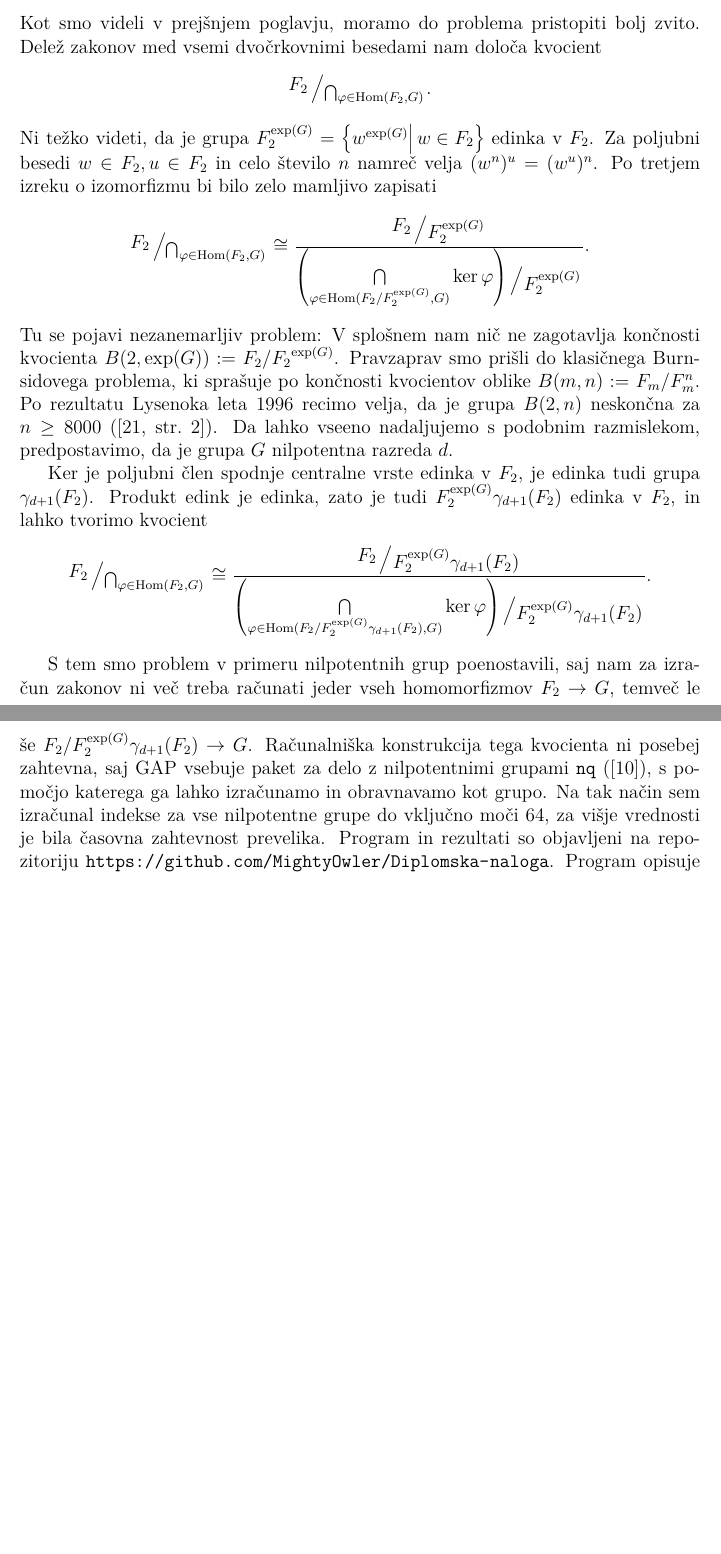
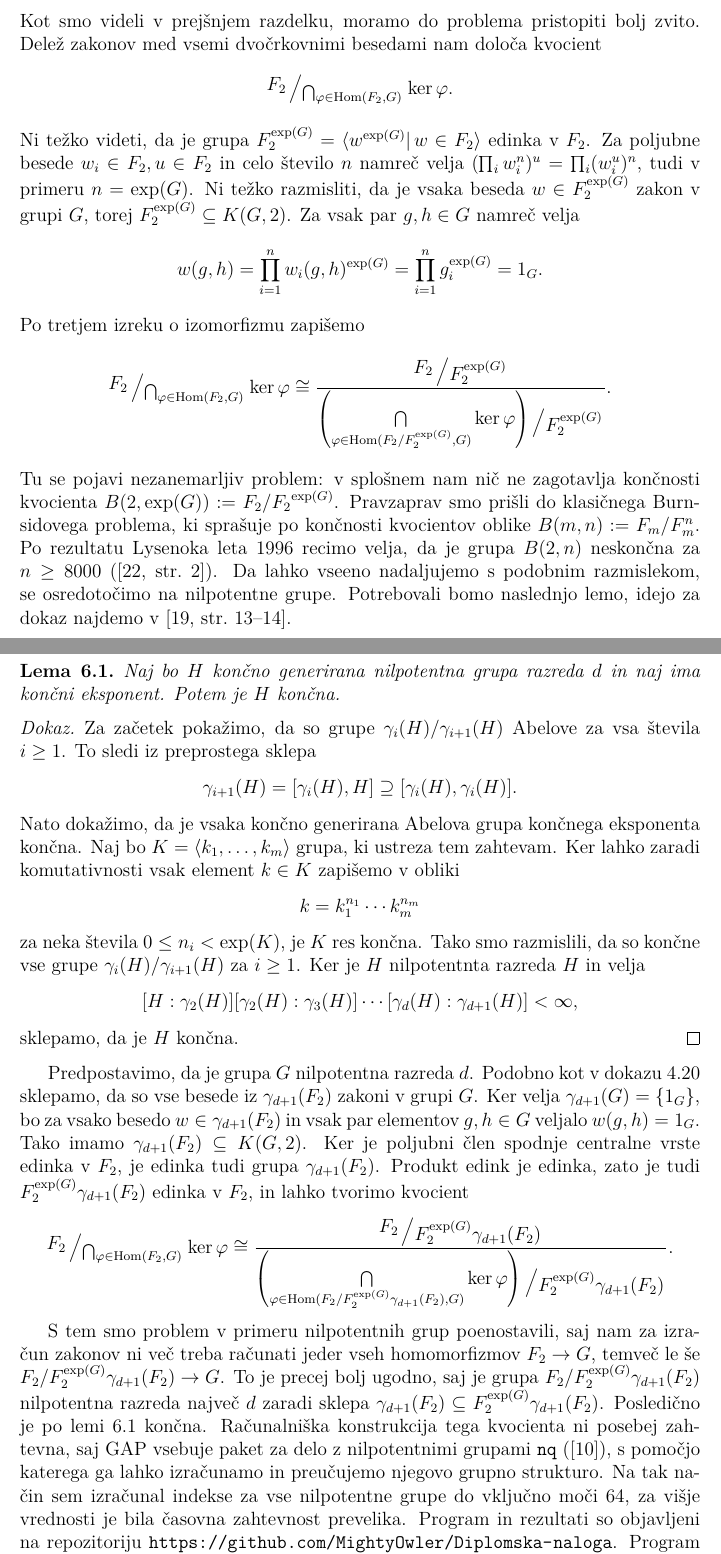
Before and after one commit to MightyOwler/Diplomska-naloga, a LaTeX thesis (Pisanje_diplome/diploma.tex, which reads Pisanje_diplome/osnovni_pojmi.tex, Pisanje_diplome/racunalnisko_iskanje.tex): two parts of pages 38 and 39 of 44 before the commit and two parts of pages 38 and 39 of 46 after it, joined at a grey line, cut so that both start at the same text, the shorter picture padded with empty space. The pictures show the PDF file Pisanje_diplome/diploma.pdf that the author committed with the source.

Commit message:
Računalniško iskanje zakonov

```diff
--- a/Pisanje_diplome/osnovni_pojmi.tex
+++ b/Pisanje_diplome/osnovni_pojmi.tex
@@ -219,7 +219,7 @@ Naj bo $G$ končna grupa in $k$ naravno število. Potem je grupa zakonov $K(G, k
   Za vsak homomorfizem $\varphi \in \operatorname{Hom}(F_k, G)$ po prvem izreku o izomorfizmu velja \begin{equation*}
     \lvert F_k / \ker \varphi \rvert = \lvert \operatorname{im} \varphi \rvert \le \lvert G \rvert,
 \end{equation*}
-po drugi strani pa velja $\lvert \operatorname{Hom}(F_k, G) \rvert = \lvert G \rvert^k$. Ti dejstvi z uporabo \ref{lem_koncni_indeks_koncnega_preseka} povežemo v želeno oceno.     % TODO dodaj to referenco, jo potrebuješ!!
+po drugi strani pa po lemi \ref{lem_moc_homomorfizmov_proste_grupe} velja $\lvert \operatorname{Hom}(F_k, G) \rvert = \lvert G \rvert^k$. Ti dejstvi z uporabo \ref{lem_koncni_indeks_koncnega_preseka} povežemo v želeno oceno.
 \end{dokaz}
 To dejstvo bo še posebej pomembno pri iskanju zakonov z računalnikom.
 
--- a/Pisanje_diplome/racunalnisko_iskanje.tex
+++ b/Pisanje_diplome/racunalnisko_iskanje.tex
@@ -47,3 +47,4 @@ Oceniti moramo indeks grupe zakonov $K(G, 2)$ v grupi $F_2$. S pomočjo razmisle
 kar vsekakor ni ravno spodbudno. Pa vendar se v praksi izkaže, da ti indeksi dejansko so razmeroma visoki. Članek \cite{Cocke_2020} nam ponuja konkretne vrednosti naslednjih indeksov.
 \begin{align*}
     \left[ F_2 : K(D_{10}, 2) \right] &= 2^2 \cdot 5^{5} = 12500, \\
+    \left[ F_2 : K(\text{Sym}(3), 2) \right] &= 2^2 \cdot 3^{5} = 972, \\
@@ -56,27 +57,56 @@ V splošnem ni veliko grup, za katere bi poznali točne vrednosti teh kvocientov
 
 \subsection{Iskanje zakonov v nilpotentnih grupah}
 
-Kot smo videli v prejšnjem poglavju, moramo do problema pristopiti bolj zvito. Delež zakonov med vsemi dvočrkovnimi besedami nam določa kvocient \begin{equation*}
-\bigslant{F_2}{\bigcap_{\varphi \in \operatorname{Hom}(F_2, G)}}.
+Kot smo videli v prejšnjem razdelku, moramo do problema pristopiti bolj zvito. Delež zakonov med vsemi dvočrkovnimi besedami nam določa kvocient \begin{equation*}
+\bigslant{F_2}{\bigcap_{\varphi \in \operatorname{Hom}(F_2, G)}} \operatorname{ker} \varphi.
 \end{equation*}
-Ni težko videti, da je grupa $F_2^{\exp(G)} = \left\{ w^{\exp(G)}  \middle|\, w \in F_2 \right\}$ edinka v $F_2$. Za poljubni besedi $w \in F_2, u \in  F_2$ in celo število $n$ namreč velja $(w^n)^u = (w^u)^n$.
-Po tretjem izreku o izomorfizmu bi bilo zelo mamljivo zapisati
+Ni težko videti, da je grupa $F_2^{\exp(G)} =  \langle w^{\exp(G)}  \vert \, w \in F_2 \rangle$ edinka v $F_2$. Za poljubne besede $w_i \in F_2, u \in  F_2$ in celo število $n$ namreč velja $(\prod_{i} w_i^n)^u = \prod_{i} (w_i^u)^n$,
+tudi v primeru $n = \exp(G)$.
+Ni težko razmisliti, da je vsaka beseda $w \in  F_2^{\exp(G)}$ zakon v grupi $G$, torej $F_2^{\exp(G)} \subseteq K(G, 2)$. Za vsak par $g, h \in G$ namreč velja \begin{equation*}
+w(g, h) =  \prod_{i = 1}^{n} w_i(g,h)^{\exp(G)} = \prod_{i = 1}^{n} g_i^{\exp(G)} = 1_G.
+\end{equation*}
+Po tretjem izreku o izomorfizmu zapišemo
 \begin{equation*}
-    \bigslant{F_2}{\bigcap_{\varphi \in \operatorname{Hom}(F_2, G)}} \cong \dfrac{\bigslant{F_2}{F_2^{\exp(G)}}}{\bigslant{ \left( \bigcap\limits_{\varphi \in \operatorname{Hom}({F_2} / {F_2^{\exp(G)}}, G)} \ker \varphi \right) }{F_2^{\exp(G)}}}.
+    \bigslant{F_2}{\bigcap_{\varphi \in \operatorname{Hom}(F_2, G)}} \operatorname{ker} \varphi \cong \dfrac{\bigslant{F_2}{F_2^{\exp(G)}}}{\bigslant{ \left( \bigcap\limits_{\varphi \in \operatorname{Hom}({F_2} / {F_2^{\exp(G)}}, G)} \ker \varphi \right) }{F_2^{\exp(G)}}}.
 \end{equation*}
-Tu se pojavi nezanemarljiv problem: V splošnem nam nič ne zagotavlja končnosti kvocienta $B(2, \exp(G)) := F_2 / {F_2}^{\exp(G)}$.
+Tu se pojavi nezanemarljiv problem: v splošnem nam nič ne zagotavlja končnosti kvocienta $B(2, \exp(G)) := F_2 / {F_2}^{\exp(G)}$.
 Pravzaprav smo prišli do klasičnega Burnsidovega problema, ki sprašuje po končnosti kvocientov oblike $B(m, n) := F_m / F_m^n$.
 Po rezultatu Lysenoka leta 1996 recimo velja, da je grupa $B(2, n)$ neskončna za $n \ge 8000$ (\cite[str.~2]{Vaughan-Lee_1999}).
-Da lahko vseeno nadaljujemo s podobnim razmislekom, predpostavimo, da je grupa $G$ nilpotentna razreda $d$.
+Da lahko vseeno nadaljujemo s podobnim razmislekom, se osredotočimo na nilpotentne grupe.
+Potrebovali bomo naslednjo lemo, idejo za dokaz najdemo v \cite[str.~13--14]{Segal_1983}.
 
+\begin{lema}
+\label{lem_koncnogenerirana_nilpotentna}
+Naj bo $H$ končno generirana nilpotentna grupa razreda $d$ in naj ima končni eksponent. Potem je $H$ končna.
+\end{lema}
+\begin{dokaz}
+Za začetek pokažimo, da so grupe $\gamma_{i}(H) / \gamma_{i + 1}(H)$ Abelove za vsa števila $i \ge 1$. To sledi iz preprostega sklepa \begin{equation*}
+\gamma_{i + 1}(H) = [\gamma_i(H), H] \supseteq [\gamma_i(H), \gamma_i(H)].
+\end{equation*}
+Nato dokažimo, da je vsaka končno generirana Abelova grupa končnega eksponenta končna. Naj bo $K = \langle k_1, \ldots, k_m \rangle$ grupa, ki ustreza tem zahtevam.
+Ker lahko zaradi komutativnosti vsak element $k \in  K$ zapišemo v obliki \begin{equation*}
+k = k_1^{n_1} \cdots k_m^{n_m}
+\end{equation*}
+za neka števila $0 \le n_i < \exp(K)$, je $K$ res končna.
+Tako smo razmislili, da so končne vse grupe $\gamma_{i}(H) / \gamma_{i + 1}(H)$ za $i \ge 1$. Ker je $H$ nilpotentnta razreda $H$ in velja \begin{equation*}
+    [H : \gamma_2(H)] [\gamma_2(H) : \gamma_3(H)] \cdots [\gamma_{d}(H) : \gamma_{d + 1}(H)]  < \infty,
+    \end{equation*}
+    sklepamo, da je $H$ končna.
+\end{dokaz}
+
+Predpostavimo, da je grupa $G$ nilpotentna razreda $d$. Podobno kot v dokazu \ref{trd_osnovna_ocena_resljive_grupe} sklepamo, da so vse besede iz $\gamma_{d+1}(F_2)$
+zakoni v grupi $G$. Ker velja $\gamma_{d+1}(G) = \left\{ 1_G \right\}$, bo za vsako besedo $w \in \gamma_{d+1}(F_2)$ in vsak par elementov $g ,h \in G$ veljalo $w(g,h) = 1_{G}$.
+Tako imamo $\gamma_{d+1}(F_2) \subseteq K(G, 2)$.
 Ker je poljubni člen spodnje centralne vrste edinka v $F_2$, je edinka tudi grupa $\gamma_{d+ 1}(F_2)$.
 Produkt edink je edinka, zato je tudi $F_2^{\exp(G)} \gamma_{d+ 1}(F_2)$ edinka v $F_2$, in lahko tvorimo kvocient
 \begin{equation*}
-    \bigslant{F_2}{\bigcap_{\varphi \in \operatorname{Hom}(F_2, G)}} \cong \dfrac{\bigslant{F_2}{F_2^{\exp(G)}\gamma_{d+1}(F_2)}}{ \bigslant{ \left( \bigcap\limits_{\varphi \in \operatorname{Hom}({F_2} / {F_2^{\exp(G)}\gamma_{d+1}(F_2)}, G)} \ker \varphi \right) }{F_2^{\exp(G)}\gamma_{d+1}(F_2)}}.
+    \bigslant{F_2}{\bigcap_{\varphi \in \operatorname{Hom}(F_2, G)}}  \ker \varphi \cong \dfrac{\bigslant{F_2}{F_2^{\exp(G)}\gamma_{d+1}(F_2)}}{ \bigslant{ \left( \bigcap\limits_{\varphi \in \operatorname{Hom}({F_2} / {F_2^{\exp(G)}\gamma_{d+1}(F_2)}, G)} \ker \varphi \right) }{F_2^{\exp(G)}\gamma_{d+1}(F_2)}}.
 \end{equation*}
 
 S tem smo problem v primeru nilpotentnih grup poenostavili, saj nam za izračun zakonov ni več treba računati jeder vseh homomorfizmov $F_2 \to G$, temveč le še $F_2 / F_2^{\exp(G)}\gamma_{d+1}(F_2) \to G$.
-Računalniška konstrukcija tega kvocienta ni posebej zahtevna, saj GAP vsebuje paket za delo z nilpotentnimi grupami \texttt{nq} (\cite{nq2.5.11}), s pomočjo katerega ga lahko izračunamo in obravnavamo kot grupo.
+To je precej bolj ugodno, saj je grupa $F_2 / F_2^{\exp(G)}\gamma_{d+1}(F_2)$ nilpotentna razreda največ $d$ zaradi sklepa $\gamma_{d+1}(F_2) \subseteq  F_2^{\exp(G)}\gamma_{d+1}(F_2)$.
+Posledično je po lemi \ref{lem_koncnogenerirana_nilpotentna} končna.
+Računalniška konstrukcija tega kvocienta ni posebej zahtevna, saj GAP vsebuje paket za delo z nilpotentnimi grupami \texttt{nq} (\cite{nq2.5.11}), s pomočjo katerega ga lahko izračunamo in preučujemo njegovo grupno strukturo.
 Na tak način sem izračunal indekse za vse nilpotentne grupe do vključno moči 64, za višje vrednosti je bila časovna zahtevnost prevelika. Program in rezultati so objavljeni na repozitoriju \url{https://github.com/MightyOwler/Diplomska-naloga}.
 Program opisuje naslednja psevdokoda.
 
@@ -130,4 +160,3 @@ saj za vsak $i = 1 , \ldots , n$ velja $C_{p^{k_{i}}} \le C_{p^{k}}$, zakoni pa
 \begin{posledica}
 \label{psl_lastnosti_zakonov_splosni_produkti_ciklicnih}
 Naj bo končna grupa $G$ Abelova. Natančneje, naj bo v skladu s klasifikacijo končnih Abelovih grup oblike $G = \prod_{i = 1}^{n} \prod_{j = 1}^{n_i} C_{p_{i}^{k_{i,j}}}^{m_j}$, kjer so za vsak $i = 1, \ldots, n$ $p_i$ paroma različna praštevila, števila $n_i, m_{i} \ge 1$, in vsak $j = 1, \ldots , n_i$ števila $k_{i, j} \ge 1$ paroma različna. % TODO to se ne sliši prav
-Naj bodo $k_i = \max_{j = 1, \ldots, n_i}$. Potem velja $F_2 / K(G, 2) \cong C_{e} \times C_{e}$, kjer je $e = p_1^{k_1} \cdots  p_n^{k_n}  = \exp(G)$.
```
Also changed, not shown: Pisanje_diplome/komutatorska_in_razsiritvena.tex (+2 -2 lines), Pisanje_diplome/nilpotentne_in_resljive.tex (+1 -2 lines), Pisanje_diplome/diploma.pdf, Pisanje_diplome/osnovni_pojmi.tex (8 more changed lines), Pisanje_diplome/racunalnisko_iskanje.tex (22 more changed lines).
